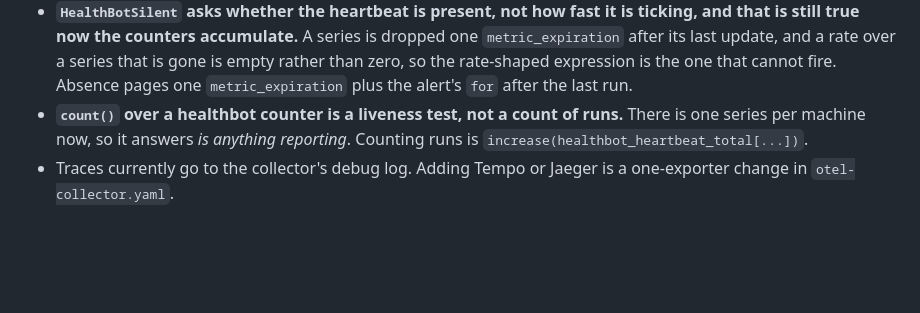
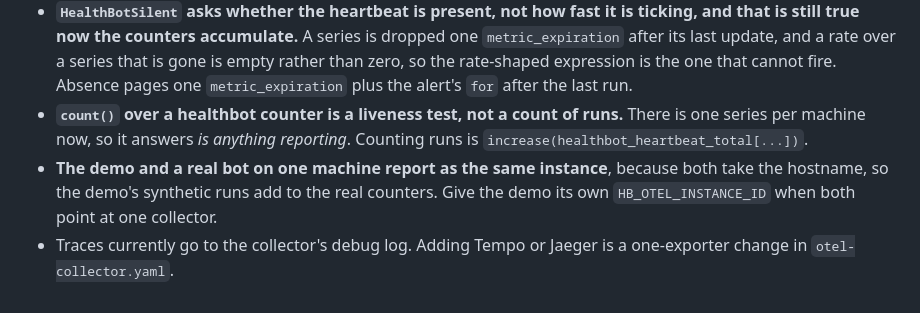
Before and after one commit to kingletas/healthbot, a Markdown page: IT/observability/README.md, the part around the change. Drawn GitHub-style; blank space fills up the shorter version.

Commit message:
Say that the demo now shares the bot's counters
Both take the hostname as their instance id, so on one machine pointing at
one collector the synthetic runs add to the real ones. That was harmless
while every process invented its own id and expired on its own.

```diff
--- a/IT/observability/README.md
+++ b/IT/observability/README.md
@@ -62,4 +62,5 @@ Objectives live in `healthbot/config/slo.yml` and are emitted as the `healthbot_
 - **`deltatocumulative` keeps a stream for `max_stale` (1h here), which is longer than the gap between runs on a 5m timer plus its 60s jitter.** Shorter than that gap and the running total is dropped and restarted between ordinary runs.
 - **`HealthBotSilent` asks whether the heartbeat is present, not how fast it is ticking, and that is still true now the counters accumulate.** A series is dropped one `metric_expiration` after its last update, and a rate over a series that is gone is empty rather than zero, so the rate-shaped expression is the one that cannot fire. Absence pages one `metric_expiration` plus the alert's `for` after the last run.
 - **`count()` over a healthbot counter is a liveness test, not a count of runs.** There is one series per machine now, so it answers *is anything reporting*. Counting runs is `increase(healthbot_heartbeat_total[...])`.
+- **The demo and a real bot on one machine report as the same instance**, because both take the hostname, so the demo's synthetic runs add to the real counters. Give the demo its own `HB_OTEL_INSTANCE_ID` when both point at one collector.
 - Traces currently go to the collector's debug log. Adding Tempo or Jaeger is a one-exporter change in `otel-collector.yaml`.
```
